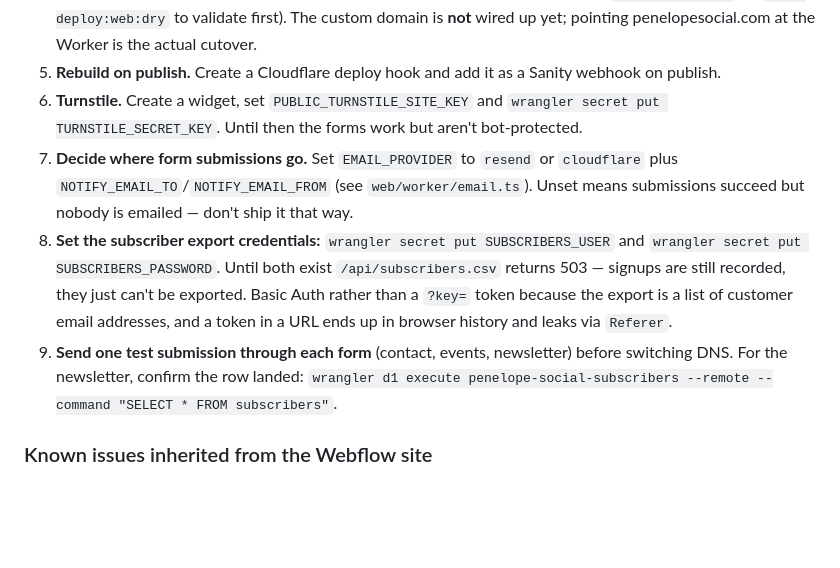
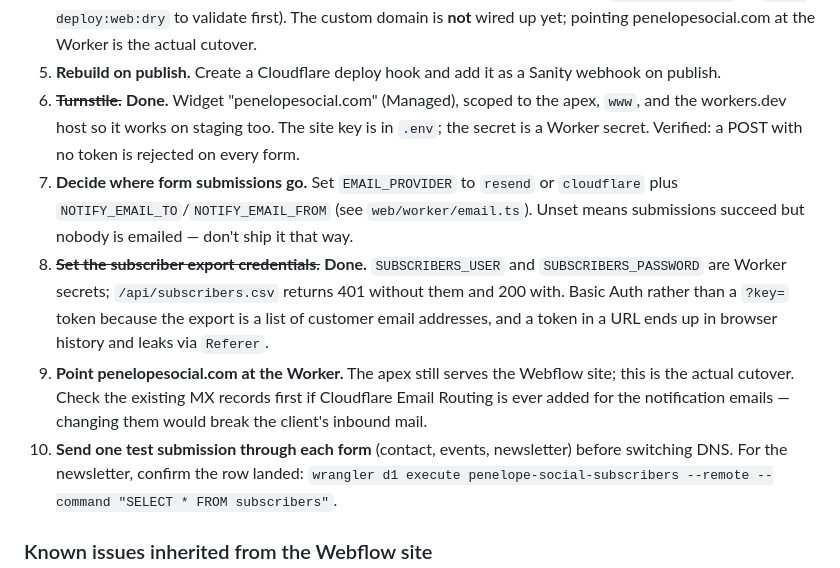
Before and after one commit to web-disco/penelope-social, a Markdown page: README.md, the part around the change. GitHub-like rendering; blank space fills up the shorter version.

Commit message:
Bring the go-live checklist up to date
Turnstile and the subscriber export credentials are done; the DNS cutover
is called out as its own step rather than a footnote on the deploy item.

Co-Authored-By: Claude Opus 5 <noreply@anthropic.com>

```diff
--- a/README.md
+++ b/README.md
@@ -138,20 +138,24 @@ These need a human — none of them block development.
    up yet; pointing penelopesocial.com at the Worker is the actual cutover.
 5. **Rebuild on publish.** Create a Cloudflare deploy hook and add it as a Sanity
    webhook on publish.
-6. **Turnstile.** Create a widget, set `PUBLIC_TURNSTILE_SITE_KEY` and
-   `wrangler secret put TURNSTILE_SECRET_KEY`. Until then the forms work but
-   aren't bot-protected.
+6. ~~**Turnstile.**~~ **Done.** Widget "penelopesocial.com" (Managed), scoped to
+   the apex, `www`, and the workers.dev host so it works on staging too. The
+   site key is in `.env`; the secret is a Worker secret. Verified: a POST with
+   no token is rejected on every form.
 7. **Decide where form submissions go.** Set `EMAIL_PROVIDER` to `resend` or
    `cloudflare` plus `NOTIFY_EMAIL_TO`/`NOTIFY_EMAIL_FROM` (see
    `web/worker/email.ts`). Unset means submissions succeed but nobody is
    emailed — don't ship it that way.
-8. **Set the subscriber export credentials:** `wrangler secret put SUBSCRIBERS_USER`
-   and `wrangler secret put SUBSCRIBERS_PASSWORD`. Until both exist
-   `/api/subscribers.csv` returns 503 — signups are still recorded, they just
-   can't be exported. Basic Auth rather than a `?key=` token because the export
-   is a list of customer email addresses, and a token in a URL ends up in
-   browser history and leaks via `Referer`.
-9. **Send one test submission through each form** (contact, events, newsletter)
+8. ~~**Set the subscriber export credentials.**~~ **Done.** `SUBSCRIBERS_USER`
+   and `SUBSCRIBERS_PASSWORD` are Worker secrets; `/api/subscribers.csv` returns
+   401 without them and 200 with. Basic Auth rather than a `?key=` token because
+   the export is a list of customer email addresses, and a token in a URL ends
+   up in browser history and leaks via `Referer`.
+9. **Point penelopesocial.com at the Worker.** The apex still serves the Webflow
+   site; this is the actual cutover. Check the existing MX records first if
+   Cloudflare Email Routing is ever added for the notification emails — changing
+   them would break the client's inbound mail.
+10. **Send one test submission through each form** (contact, events, newsletter)
    before switching DNS. For the newsletter, confirm the row landed:
    `wrangler d1 execute penelope-social-subscribers --remote --command "SELECT * FROM subscribers"`.
 
```
